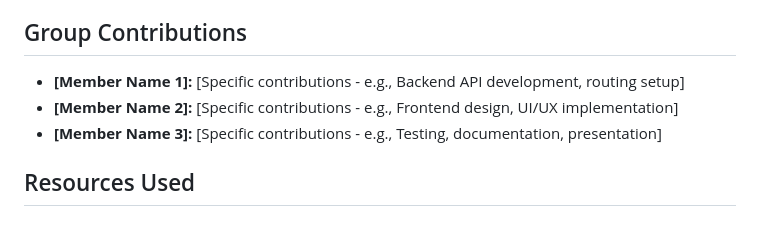
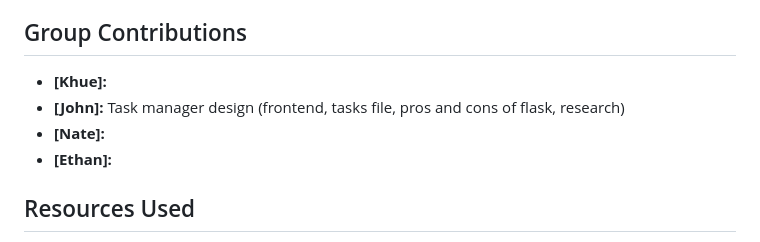
Before and after one commit to Khue-Vo/CISC375-web-framework, a Markdown page: README.md, the part around the change. GitHub-like rendering.

Commit message:
readme group contributions(everyone should edit)

```diff
--- a/README.md
+++ b/README.md
@@ -71,9 +71,10 @@ Flask is a lightweight, open-source Python web framework used for building web a
 - **Development Workflow:** Using Flask's debug mode for rapid development and testing
 
 ## Group Contributions
-- **[Member Name 1]:** [Specific contributions - e.g., Backend API development, routing setup]
-- **[Member Name 2]:** [Specific contributions - e.g., Frontend design, UI/UX implementation]
-- **[Member Name 3]:** [Specific contributions - e.g., Testing, documentation, presentation]
+- **[Khue]:**
+- **[John]:** Task manager design (frontend, tasks file, pros and cons of flask, research)
+- **[Nate]:**
+- **[Ethan]:**
 
 ## Resources Used
 
```
